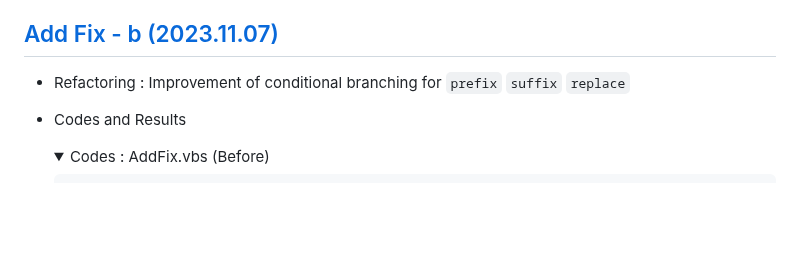
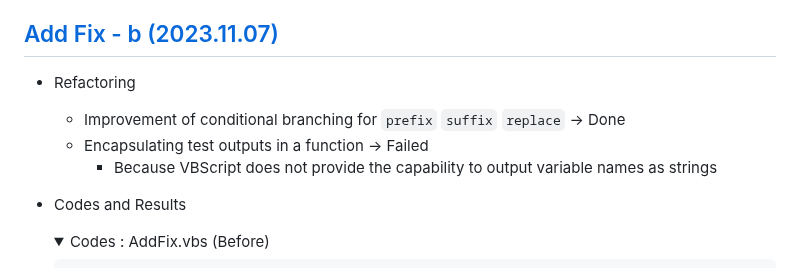
Before and after one commit to kimpro82/MyBizApps, a Markdown page: Shell/AddFix/README.md, the part around the change. GitHub-like rendering; folded sections open; blank space fills up the shorter version.

```diff
--- a/Shell/AddFix/README.md
+++ b/Shell/AddFix/README.md
@@ -13,7 +13,10 @@ Add a prefix, suffix, or replace part of file names in a folder
 
 ## [Add Fix - b (2023.11.07)](#list)
 
-- Refactoring : Improvement of conditional branching for `prefix` `suffix` `replace`
+- Refactoring
+  - Improvement of conditional branching for `prefix` `suffix` `replace` → Done
+  - Encapsulating test outputs in a function → Failed
+    - Because VBScript does not provide the capability to output variable names as strings
 - Codes and Results
   <details>
     <summary>Codes : AddFix.vbs (Before)</summary>
```
